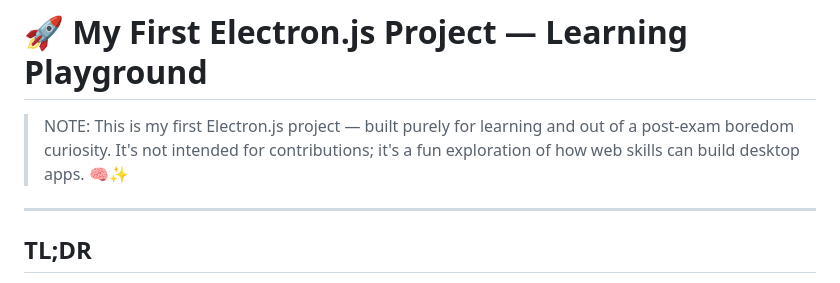
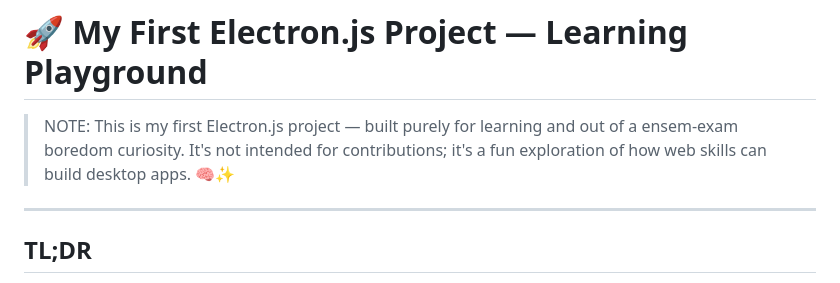
Before and after one commit to Adiiiicodes/electron-portfolio, a Markdown page: README.md, the part around the change. GitHub-like rendering.

Commit message:
correction

```diff
--- a/README.md
+++ b/README.md
@@ -1,6 +1,6 @@
 # 🚀 My First Electron.js Project — Learning Playground
 
-> NOTE: This is my first Electron.js project — built purely for learning and out of a post-exam boredom curiosity. It's not intended for contributions; it's a fun exploration of how web skills can build desktop apps. 🧠✨
+> NOTE: This is my first Electron.js project — built purely for learning and out of a ensem-exam boredom curiosity. It's not intended for contributions; it's a fun exploration of how web skills can build desktop apps. 🧠✨
 
 ---
 
```
